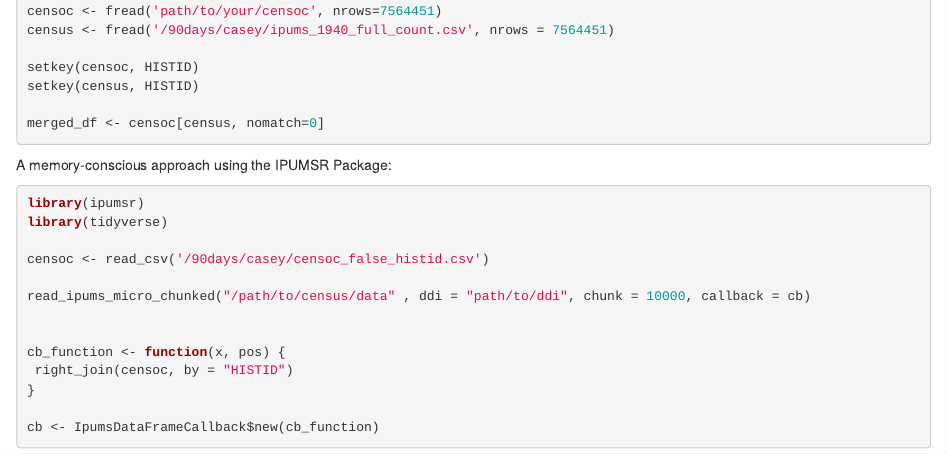
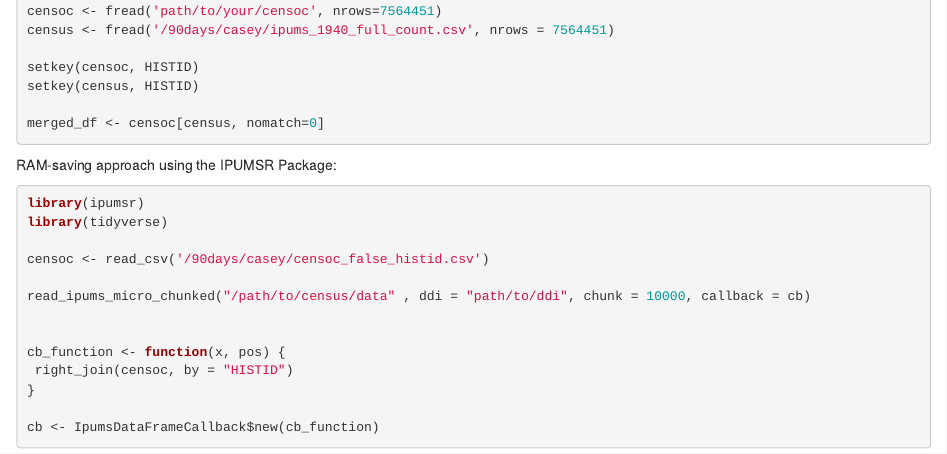
Before and after one commit to caseybreen/censoc_exploration, an R Markdown document (Merging Censoc and IPUMS Datasets.Rmd): the page in a window 1100 px wide, from 420 px down. Rendered offline with R 4.5, knitr and Pandoc, with nearby package versions; the code chunks are not run, so their results and figures are left out.

Commit message:
Add IPUMSR

````diff
--- a/Merging Censoc and IPUMS Datasets.Rmd
+++ b/Merging Censoc and IPUMS Datasets.Rmd
@@ -32,7 +31,7 @@ setkey(census, HISTID)
 merged_df <- censoc[census, nomatch=0]
 ```
 
-A memory-conscious approach using the IPUMSR Package:
+RAM-saving approach using the IPUMSR Package:
 ```{r}
 library(ipumsr)
 library(tidyverse)
````
Also changed, not shown: Merging Censoc and IPUMS Datasets.Rmd (3 more changed lines).
